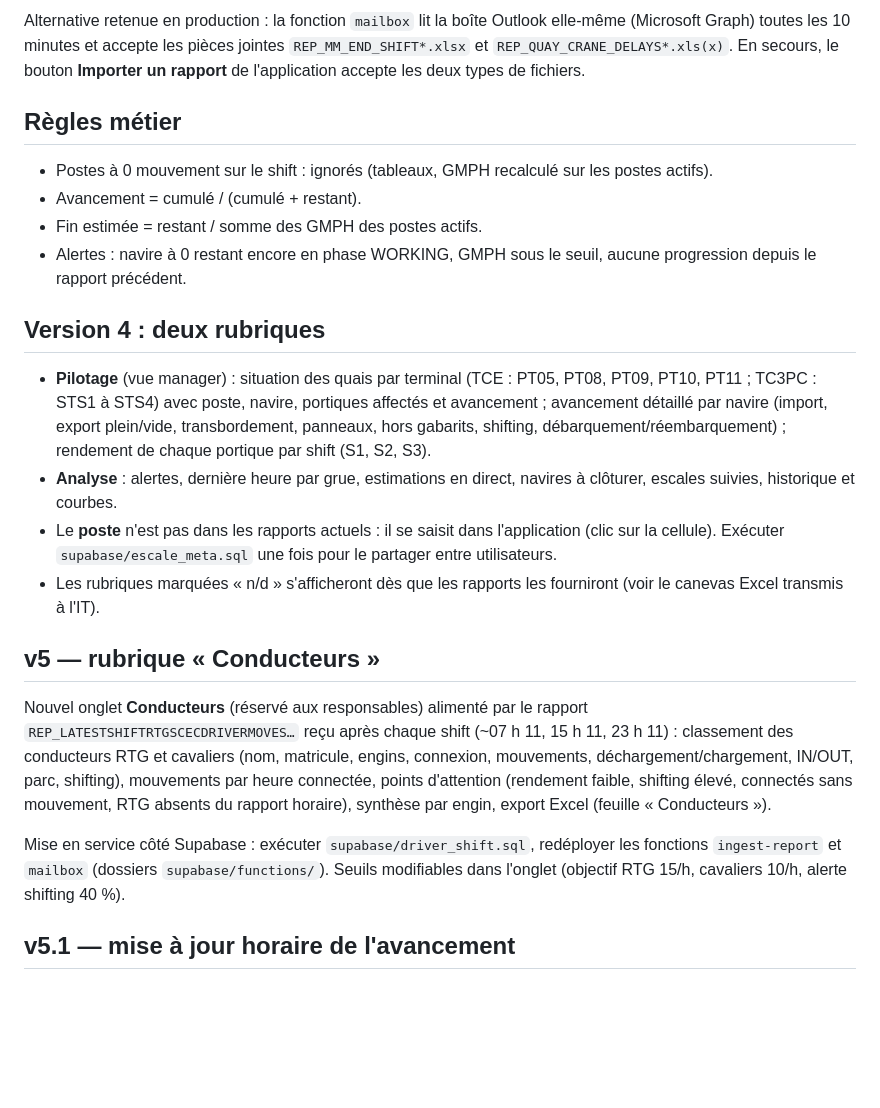
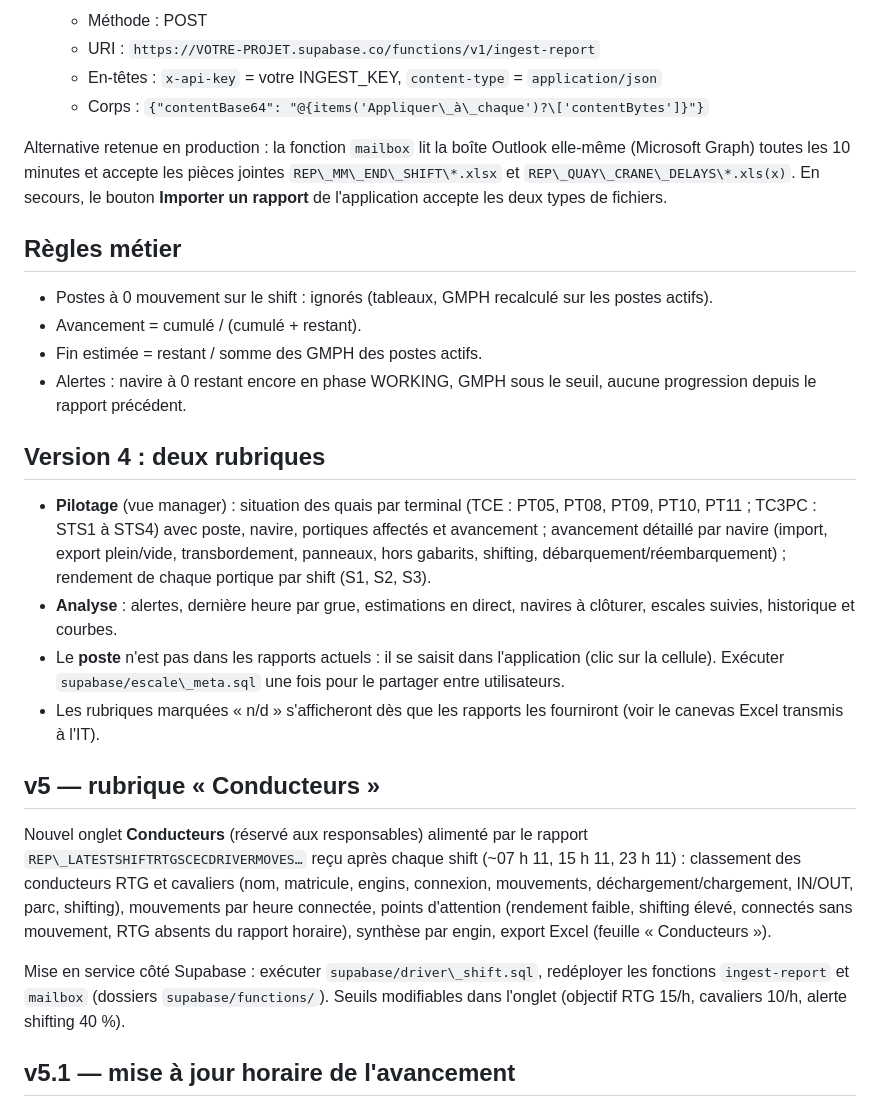
Before and after one commit to DRISS-IDRISSI/suivi-navires, a Markdown page: README.md, the part around one of its changes. Rendered like a GitHub page; blank space fills up the shorter version.

```diff
--- a/README.md
+++ b/README.md
@@ -60,27 +60,33 @@ Créez un flux automatisé :
 
-Alternative retenue en production : la fonction `mailbox` lit la boîte Outlook elle-même (Microsoft Graph) toutes les 10 minutes et accepte les pièces jointes `REP_MM_END_SHIFT*.xlsx` et `REP_QUAY_CRANE_DELAYS*.xls(x)`. En secours, le bouton **Importer un rapport** de l'application accepte les deux types de fichiers.
+   * Méthode : POST
+   * URI : `https://VOTRE-PROJET.supabase.co/functions/v1/ingest-report`
+   * En-têtes : `x-api-key` = votre INGEST\_KEY, `content-type` = `application/json`
+   * Corps : `{"contentBase64": "@{items('Appliquer\_à\_chaque')?\['contentBytes']}"}`
+
+Alternative retenue en production : la fonction `mailbox` lit la boîte Outlook elle-même (Microsoft Graph) toutes les 10 minutes et accepte les pièces jointes `REP\_MM\_END\_SHIFT\*.xlsx` et `REP\_QUAY\_CRANE\_DELAYS\*.xls(x)`. En secours, le bouton **Importer un rapport** de l'application accepte les deux types de fichiers.
 
 ## Règles métier
 
-- Postes à 0 mouvement sur le shift : ignorés (tableaux, GMPH recalculé sur les postes actifs).
-- Avancement = cumulé / (cumulé + restant).
-- Fin estimée = restant / somme des GMPH des postes actifs.
-- Alertes : navire à 0 restant encore en phase WORKING, GMPH sous le seuil, aucune progression depuis le rapport précédent.
+* Postes à 0 mouvement sur le shift : ignorés (tableaux, GMPH recalculé sur les postes actifs).
+* Avancement = cumulé / (cumulé + restant).
+* Fin estimée = restant / somme des GMPH des postes actifs.
+* Alertes : navire à 0 restant encore en phase WORKING, GMPH sous le seuil, aucune progression depuis le rapport précédent.
+
 
 
 ## Version 4 : deux rubriques
 
-- **Pilotage** (vue manager) : situation des quais par terminal (TCE : PT05, PT08, PT09, PT10, PT11 ; TC3PC : STS1 à STS4) avec poste, navire, portiques affectés et avancement ; avancement détaillé par navire (import, export plein/vide, transbordement, panneaux, hors gabarits, shifting, débarquement/réembarquement) ; rendement de chaque portique par shift (S1, S2, S3).
-- **Analyse** : alertes, dernière heure par grue, estimations en direct, navires à clôturer, escales suivies, historique et courbes.
-- Le **poste** n'est pas dans les rapports actuels : il se saisit dans l'application (clic sur la cellule). Exécuter `supabase/escale_meta.sql` une fois pour le partager entre utilisateurs.
-- Les rubriques marquées « n/d » s'afficheront dès que les rapports les fourniront (voir le canevas Excel transmis à l'IT).
+* **Pilotage** (vue manager) : situation des quais par terminal (TCE : PT05, PT08, PT09, PT10, PT11 ; TC3PC : STS1 à STS4) avec poste, navire, portiques affectés et avancement ; avancement détaillé par navire (import, export plein/vide, transbordement, panneaux, hors gabarits, shifting, débarquement/réembarquement) ; rendement de chaque portique par shift (S1, S2, S3).
+* **Analyse** : alertes, dernière heure par grue, estimations en direct, navires à clôturer, escales suivies, historique et courbes.
+* Le **poste** n'est pas dans les rapports actuels : il se saisit dans l'application (clic sur la cellule). Exécuter `supabase/escale\_meta.sql` une fois pour le partager entre utilisateurs.
+* Les rubriques marquées « n/d » s'afficheront dès que les rapports les fourniront (voir le canevas Excel transmis à l'IT).
 
 ## v5 — rubrique « Conducteurs »
 
-Nouvel onglet **Conducteurs** (réservé aux responsables) alimenté par le rapport `REP_LATESTSHIFTRTGSCECDRIVERMOVES…` reçu après chaque shift (~07 h 11, 15 h 11, 23 h 11) :
+Nouvel onglet **Conducteurs** (réservé aux responsables) alimenté par le rapport `REP\_LATESTSHIFTRTGSCECDRIVERMOVES…` reçu après chaque shift (\~07 h 11, 15 h 11, 23 h 11) :
 classement des conducteurs RTG et cavaliers (nom, matricule, engins, connexion, mouvements, déchargement/chargement, IN/OUT, parc, shifting), mouvements par heure connectée, points d'attention (rendement faible, shifting élevé, connectés sans mouvement, RTG absents du rapport horaire), synthèse par engin, export Excel (feuille « Conducteurs »).
 
-Mise en service côté Supabase : exécuter `supabase/driver_shift.sql`, redéployer les fonctions `ingest-report` et `mailbox` (dossiers `supabase/functions/`). Seuils modifiables dans l'onglet (objectif RTG 15/h, cavaliers 10/h, alerte shifting 40 %).
+Mise en service côté Supabase : exécuter `supabase/driver\_shift.sql`, redéployer les fonctions `ingest-report` et `mailbox` (dossiers `supabase/functions/`). Seuils modifiables dans l'onglet (objectif RTG 15/h, cavaliers 10/h, alerte shifting 40 %).
 
 ## v5.1 — mise à jour horaire de l'avancement
 
```
Also changed, not shown: other parts of README.md (+137 -106 lines).
